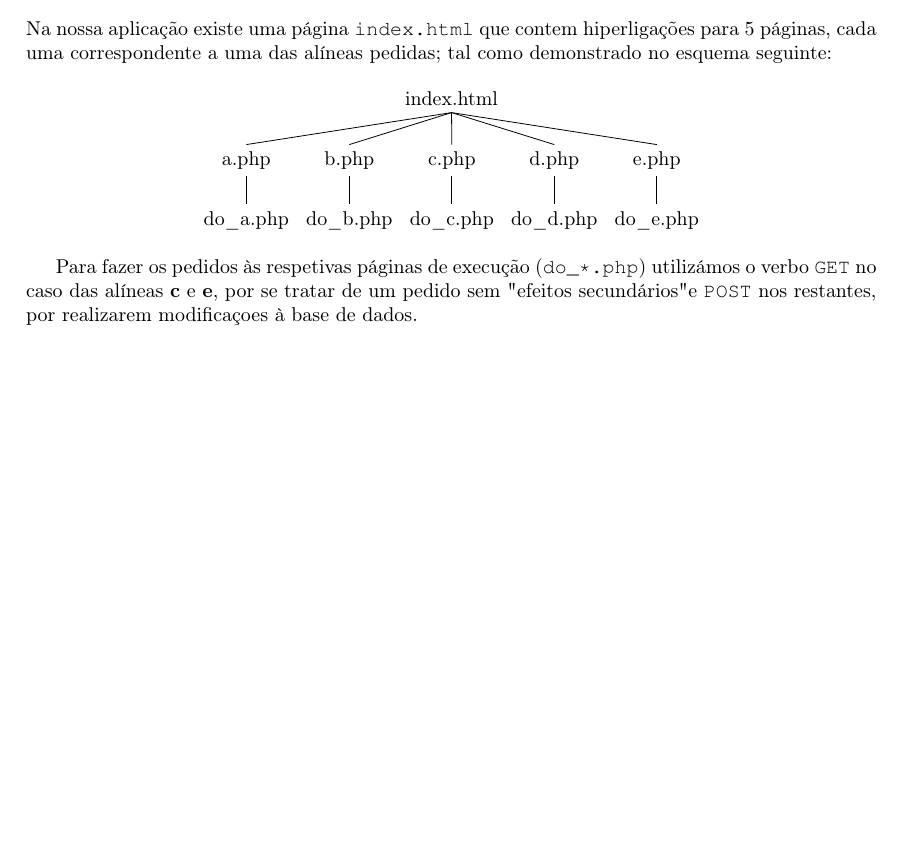
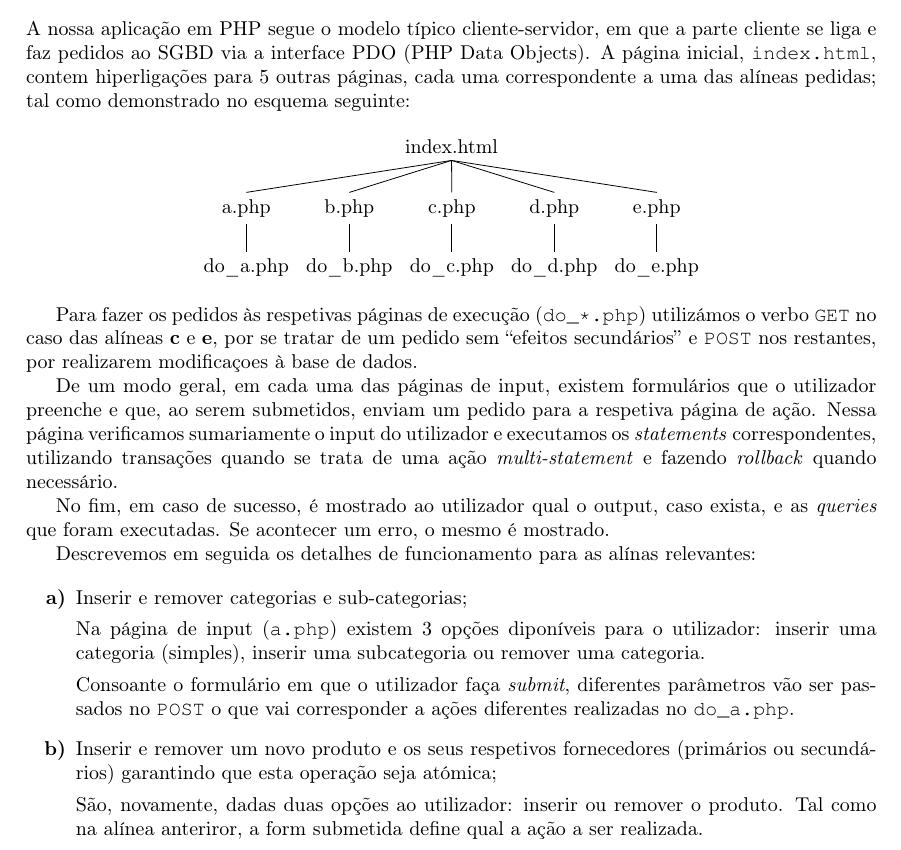
Before and after one commit to RicardoBrancas/LEIC, a LaTeX document (e3/relatorio37.tex): part of page 2 of 2, cut at the place of the change, the shorter picture padded with empty space. Compiled offline with pdfLaTeX.

Commit message:
Mare changes to report.

```diff
--- a/e3/relatorio37.tex
+++ b/e3/relatorio37.tex
@@ -9,6 +9,7 @@
 \usepackage{listings}
 \usepackage{tikz}
 \usepackage{tikz-qtree}
+\usepackage{enumitem}
 
 \lstset{language=SQL}
 \lstset{basicstyle=\footnotesize\ttfamily,breaklines=true,morekeywords={IF,REFERENCES,TYPE,ENUM,REPLACE,FUNCTION,RETURNS,VOID,DECLARE,BEGIN,DEFERRED,FOR,LOOP,LANGUAGE,RAISE,SETOF,WHILE,RETURN,QUERY,TEMP}}
@@ -45,21 +46,52 @@
     \lstinputlisting{queries.sql}
 
     \section{Desenvolvimento da Aplicação}
-    Na nossa aplicação existe uma página \texttt{index.html} que contem hiperligações para 5 páginas, cada uma correspondente
+    A nossa aplicação em PHP segue o modelo típico cliente-servidor, em que a parte cliente se liga e faz pedidos ao SGBD
+    via a interface PDO (PHP Data Objects).
+    A página inicial, \texttt{index.html}, contem hiperligações para 5 outras páginas, cada uma correspondente
     a uma das alíneas pedidas; tal como demonstrado no esquema seguinte:
 
     \begin{center}
-        \Tree[ .index.html [ .a.php [ .do\_a.php ] ] %
-        [.b.php [ .do\_b.php ] ] %
-        [ .c.php [ .do\_c.php ] ]%
-        [ .d.php [ .do\_d.php ] ]%
+        \Tree[ .index.html [ .a.php [ .do\_a.php ] ]
+        [.b.php [ .do\_b.php ] ]
+        [ .c.php [ .do\_c.php ] ]
+        [ .d.php [ .do\_d.php ] ]
         [ .e.php [ .do\_e.php ] ] ]
     \end{center}
 
 
     Para fazer os pedidos às respetivas páginas de execução (\texttt{do\_*.php}) utilizámos o verbo \texttt{GET} no caso das alíneas
-    \textbf{c} e \textbf{e}, por se tratar de um pedido sem "efeitos secundários" e \texttt{POST} nos restantes, por realizarem
+    \textbf{c} e \textbf{e}, por se tratar de um pedido sem ``efeitos secundários'' e \texttt{POST} nos restantes, por realizarem
     modificaçoes à base de dados.
+
+    De um modo geral, em cada uma das páginas de input, existem formulários que o utilizador preenche e que, ao serem submetidos,
+    enviam um pedido para a respetiva página de ação. Nessa página verificamos sumariamente o input do utilizador
+    e executamos os \textit{statements} correspondentes, utilizando transações quando se trata de uma ação \textit{multi-statement} e
+    fazendo \textit{rollback} quando necessário.
+
+    No fim, em caso de sucesso, é mostrado ao utilizador qual o output, caso exista, e as \textit{queries} que foram executadas.
+    Se acontecer um erro, o mesmo é mostrado.
+
+    Descrevemos em seguida os detalhes de funcionamento para as alínas relevantes:
+
+    \begin{enumerate}[label=\textbf{\alph*)}]
+        \item Inserir e remover categorias e sub-categorias;
+
+        Na página de input (\texttt{a.php}) existem 3 opções diponíveis para o utilizador: inserir uma categoria (simples),
+        inserir uma subcategoria ou remover uma categoria.
+
+        Consoante o formulário em que o utilizador faça \textit{submit}, diferentes parâmetros vão ser passados no \texttt{POST}
+        o que vai corresponder a ações diferentes realizadas no \texttt{do\_a.php}.
+
+        \item Inserir e remover um novo produto e os seus respetivos fornecedores (primários ou secundários) garantindo que esta operação seja atómica;
+
+        São, novamente, dadas duas opções ao utilizador: inserir ou remover o produto. Tal como na alínea anteriror,
+        a form submetida define qual a ação a ser realizada.
+
+%        \item Listar eventos de reposição de um dado produto, incluindo o número de unidades respostas;
+%        \item Alterar a designação de um produto;
+%        \item Listar todas as subcategorias de uma super-categoria, a todos os níveis de profundidade.
+    \end{enumerate}
 
 
 \end{document}
```
Also changed, not shown: e3/relatorio37.pdf, 1 other file.
